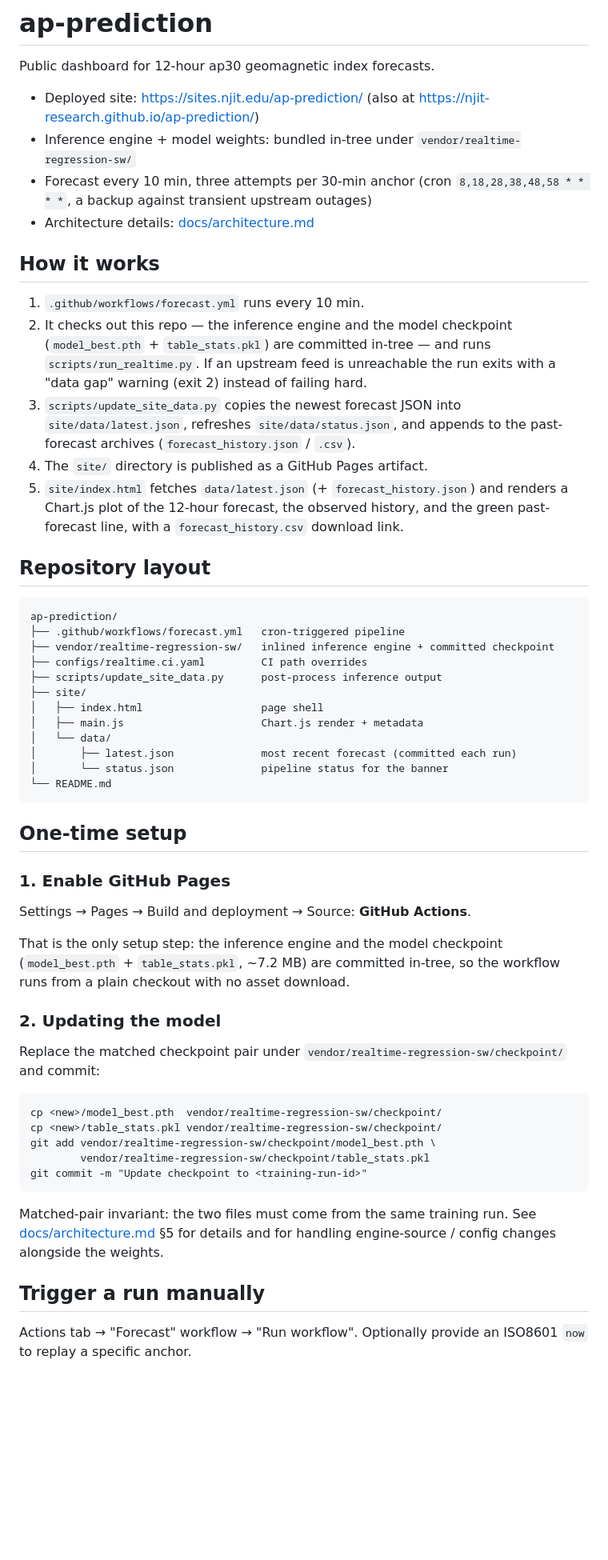
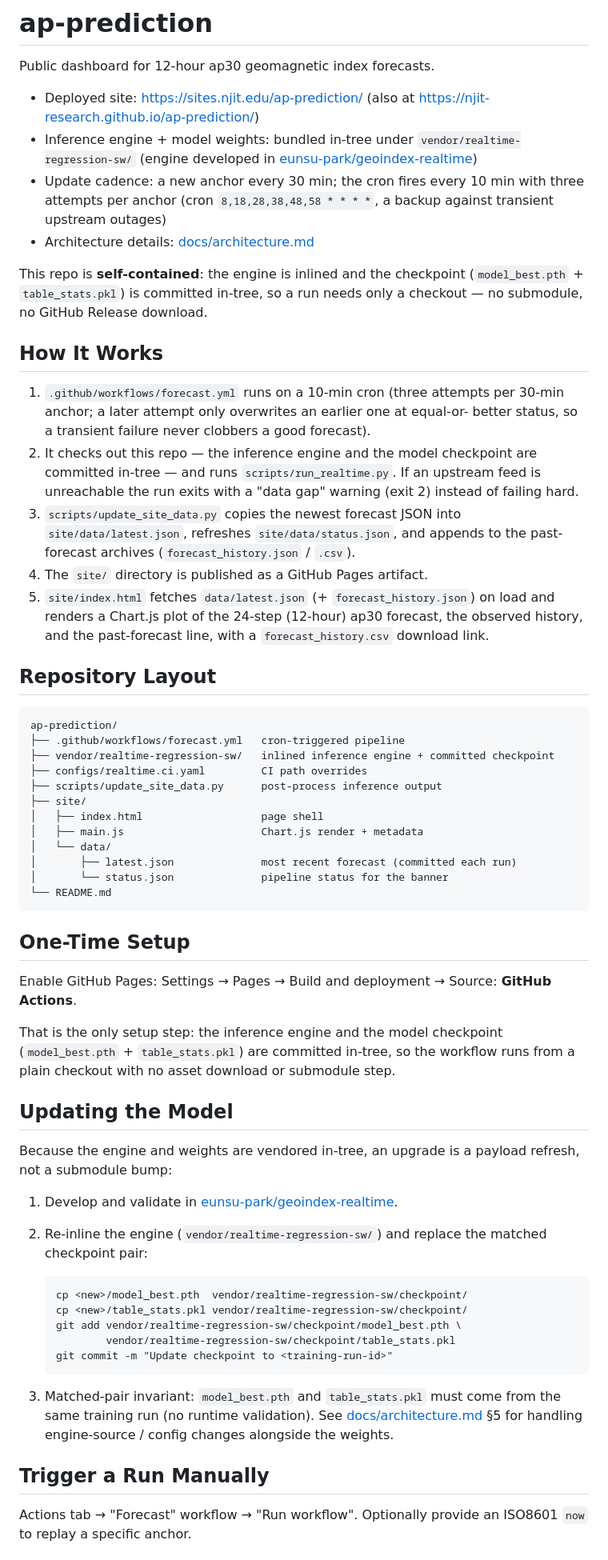
Before and after one commit to alexwoods711/ap-prediction, a Markdown page: README.md, the part around one of its changes. Shown at 80% size. Rendered like a GitHub page; blank space fills up the shorter version.

Commit message:
docs: unify README to match twin (common format, Title Case, License)

````diff
--- a/README.md
+++ b/README.md
@@ -5,26 +5,35 @@ Public dashboard for 12-hour ap30 geomagnetic index forecasts.
 - Deployed site: https://sites.njit.edu/ap-prediction/
   (also at https://njit-research.github.io/ap-prediction/)
 - Inference engine + model weights: bundled in-tree under `vendor/realtime-regression-sw/`
-- Forecast every 10 min, three attempts per 30-min anchor (cron `8,18,28,38,48,58 * * * *`,
-  a backup against transient upstream outages)
+  (engine developed in [eunsu-park/geoindex-realtime](https://github.com/eunsu-park/geoindex-realtime))
+- Update cadence: a new anchor every 30 min; the cron fires every 10 min with
+  three attempts per anchor (cron `8,18,28,38,48,58 * * * *`, a backup against
+  transient upstream outages)
 - Architecture details: [docs/architecture.md](docs/architecture.md)
 
-## How it works
+This repo is **self-contained**: the engine is inlined and the checkpoint
+(`model_best.pth` + `table_stats.pkl`) is committed in-tree, so a run needs only
+a checkout — no submodule, no GitHub Release download.
 
-1. `.github/workflows/forecast.yml` runs every 10 min.
-2. It checks out this repo — the inference engine and the model checkpoint
-   (`model_best.pth` + `table_stats.pkl`) are committed in-tree — and runs
-   `scripts/run_realtime.py`. If an upstream feed is unreachable the run exits
-   with a "data gap" warning (exit 2) instead of failing hard.
+## How It Works
+
+1. `.github/workflows/forecast.yml` runs on a 10-min cron (three attempts per
+   30-min anchor; a later attempt only overwrites an earlier one at equal-or-
+   better status, so a transient failure never clobbers a good forecast).
+2. It checks out this repo — the inference engine and the model checkpoint are
+   committed in-tree — and runs `scripts/run_realtime.py`. If an upstream feed
+   is unreachable the run exits with a "data gap" warning (exit 2) instead of
+   failing hard.
 3. `scripts/update_site_data.py` copies the newest forecast JSON into
    `site/data/latest.json`, refreshes `site/data/status.json`, and appends to
    the past-forecast archives (`forecast_history.json` / `.csv`).
 4. The `site/` directory is published as a GitHub Pages artifact.
-5. `site/index.html` fetches `data/latest.json` (+ `forecast_history.json`) and
-   renders a Chart.js plot of the 12-hour forecast, the observed history, and the
-   green past-forecast line, with a `forecast_history.csv` download link.
+5. `site/index.html` fetches `data/latest.json` (+ `forecast_history.json`) on
+   load and renders a Chart.js plot of the 24-step (12-hour) ap30 forecast, the
+   observed history, and the past-forecast line, with a `forecast_history.csv`
+   download link.
 
-## Repository layout
+## Repository Layout
 
 ```
 ap-prediction/
@@ -41,34 +50,39 @@ ap-prediction/
 └── README.md
 ```
 
-## One-time setup
+## One-Time Setup
 
-### 1. Enable GitHub Pages
-
-Settings → Pages → Build and deployment → Source: **GitHub Actions**.
+Enable GitHub Pages: Settings → Pages → Build and deployment → Source:
+**GitHub Actions**.
 
 That is the only setup step: the inference engine and the model checkpoint
-(`model_best.pth` + `table_stats.pkl`, ~7.2 MB) are committed in-tree, so the
-workflow runs from a plain checkout with no asset download.
+(`model_best.pth` + `table_stats.pkl`) are committed in-tree, so the workflow
+runs from a plain checkout with no asset download or submodule step.
 
-### 2. Updating the model
+## Updating the Model
 
-Replace the matched checkpoint pair under
-`vendor/realtime-regression-sw/checkpoint/` and commit:
+Because the engine and weights are vendored in-tree, an upgrade is a payload
+refresh, not a submodule bump:
 
-```
-cp <new>/model_best.pth  vendor/realtime-regression-sw/checkpoint/
-cp <new>/table_stats.pkl vendor/realtime-regression-sw/checkpoint/
-git add vendor/realtime-regression-sw/checkpoint/model_best.pth \
-        vendor/realtime-regression-sw/checkpoint/table_stats.pkl
-git commit -m "Update checkpoint to <training-run-id>"
-```
+1. Develop and validate in
+   [eunsu-park/geoindex-realtime](https://github.com/eunsu-park/geoindex-realtime).
+2. Re-inline the engine (`vendor/realtime-regression-sw/`) and replace the
+   matched checkpoint pair:
 
-Matched-pair invariant: the two files must come from the same training run.
-See [docs/architecture.md](docs/architecture.md) §5 for details and for handling
-engine-source / config changes alongside the weights.
+   ```
+   cp <new>/model_best.pth  vendor/realtime-regression-sw/checkpoint/
+   cp <new>/table_stats.pkl vendor/realtime-regression-sw/checkpoint/
+   git add vendor/realtime-regression-sw/checkpoint/model_best.pth \
+           vendor/realtime-regression-sw/checkpoint/table_stats.pkl
+   git commit -m "Update checkpoint to <training-run-id>"
+   ```
 
-## Trigger a run manually
+3. Matched-pair invariant: `model_best.pth` and `table_stats.pkl` must come from
+   the same training run (no runtime validation). See
+   [docs/architecture.md](docs/architecture.md) §5 for handling engine-source /
+   config changes alongside the weights.
+
+## Trigger a Run Manually
 
 Actions tab → "Forecast" workflow → "Run workflow".
 Optionally provide an ISO8601 `now` to replay a specific anchor.
````
Also changed, not shown: other parts of README.md (+5 -1 lines).
